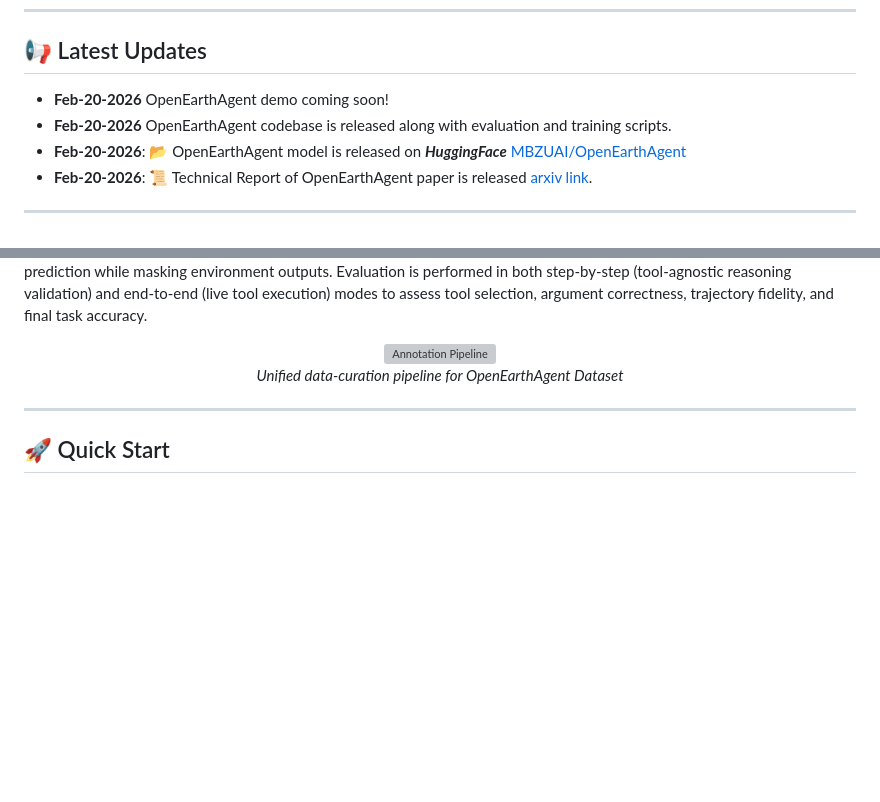
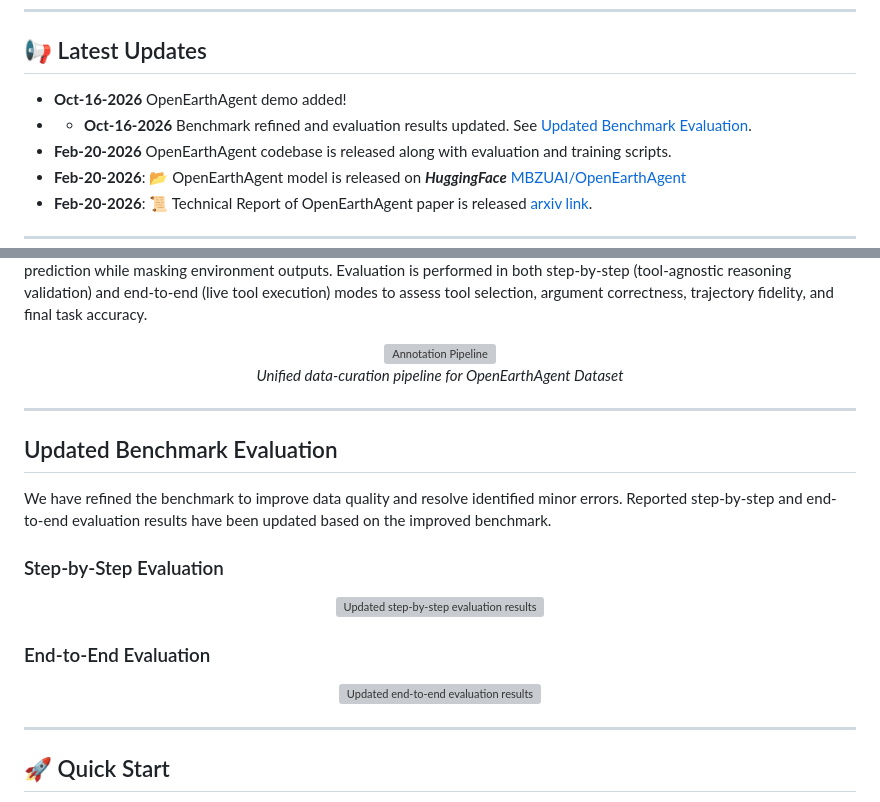
Before and after one commit to mbzuai-oryx/OpenEarthAgent, a Markdown page: README.md, 2 parts joined by grey strips. GitHub-like rendering; blank space fills up the shorter version; grey boxes are pictures that could not be loaded.

```diff
--- a/README.md
+++ b/README.md
@@ -34,7 +34,8 @@ with more than 100K reasoning steps in the training split and over 7K reasoning
 ---
 
 ## 📢  Latest Updates
-- **Feb-20-2026** OpenEarthAgent demo coming soon!
+- **Oct-16-2026** OpenEarthAgent demo added!
+- - **Oct-16-2026** Benchmark refined and evaluation results updated. See [Updated Benchmark Evaluation](#updated-benchmark-evaluation).
 - **Feb-20-2026** OpenEarthAgent codebase is released along with evaluation and training scripts.
 - **Feb-20-2026**: 📂 OpenEarthAgent model is released on **_HuggingFace_** [MBZUAI/OpenEarthAgent](https://huggingface.co/MBZUAI/OpenEarthAgent)
 - **Feb-20-2026**: 📜 Technical Report of OpenEarthAgent paper is released [arxiv link](https://arxiv.org/abs/2602.17665).
@@ -64,7 +65,23 @@ The pipeline consists of (1) automated dataset curation, (2) supervised reasonin
 </div>
 
 ---
+## Updated Benchmark Evaluation
 
+We have refined the benchmark to improve data quality and resolve identified minor errors. Reported step-by-step and end-to-end evaluation results have been updated based on the improved benchmark.
+
+### Step-by-Step Evaluation
+
+<p align="center">
+  <img src="assets/step_by_step_updated.png" alt="Updated step-by-step evaluation results" width="90%">
+</p>
+
+### End-to-End Evaluation
+
+<p align="center">
+  <img src="assets/end_to_end_updated.png" alt="Updated end-to-end evaluation results" width="100%">
+</p>
+
+---
 ## 🚀 Quick Start
 
 The framework is built around two primary modules: the `tool server`, which provides essential tool-based services, and `TF-EVAL`, the module responsible for inference and evaluation. Each module has distinct environment dependencies. The tool server must be successfully launched before executing any inference or training processes.
```
